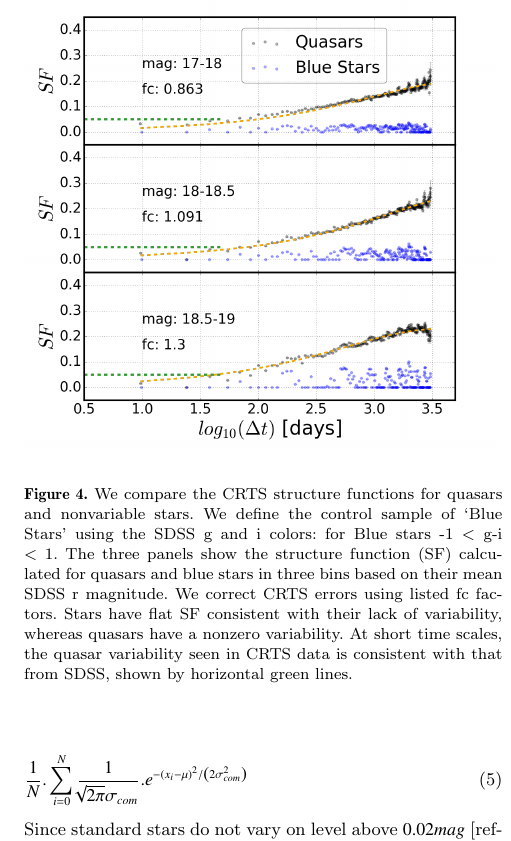
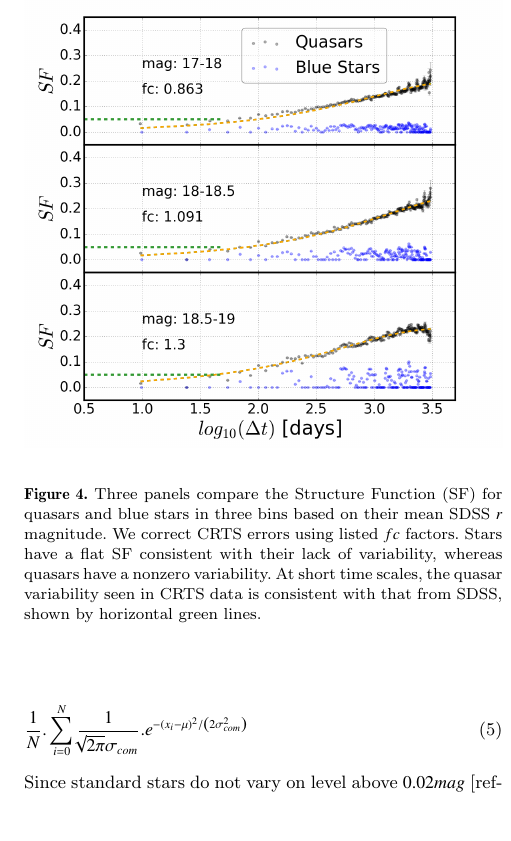
Before and after one commit to suberlak/CRTS_paper, a LaTeX paper (main.tex): part of one column of page 4 of 4, cut at the place of the change, the shorter picture padded with empty space. Compiled offline with pdfLaTeX; a LaTeX package or settings file that is missing is left out.

Commit message:
Fig.4 edited the caption

```diff
--- a/main.tex
+++ b/main.tex
@@ -213,7 +213,7 @@ Since standard stars do not vary on level above $0.02 mag$ [reference],  it is r
 \begin{figure}
 \label{fig:CRTS_QSO_sample}
  \includegraphics[width=\columnwidth]{{Fig_4_SF_QSO_starsB_r_cut_fc-0.863-1.091-1.3}.png}
- \caption{We compare the CRTS structure functions for quasars and nonvariable stars.  We define the control sample of  ‘Blue Stars’ using the SDSS g and i  colors: for Blue stars   -1 < g-i < 1. The three panels show the structure function (SF) calculated for quasars and blue stars in three bins based on their mean SDSS r magnitude. We correct CRTS errors using listed fc factors. Stars have flat SF consistent with their lack of  variability, whereas quasars have a nonzero variability. At short time scales, the quasar variability seen in CRTS data is consistent with that from SDSS, shown by horizontal green lines. }
+ \caption{Three panels compare the Structure Function (SF) for quasars and blue stars in three bins based on their mean SDSS $r$ magnitude. We correct CRTS errors using listed $fc$ factors. Stars have a flat SF consistent with their lack of  variability, whereas quasars have a nonzero variability. At short time scales, the quasar variability seen in CRTS data is consistent with that from SDSS, shown by horizontal green lines. }
 \end{figure}
 
 
```
Also changed, not shown: main.pdf, 3 other files.
